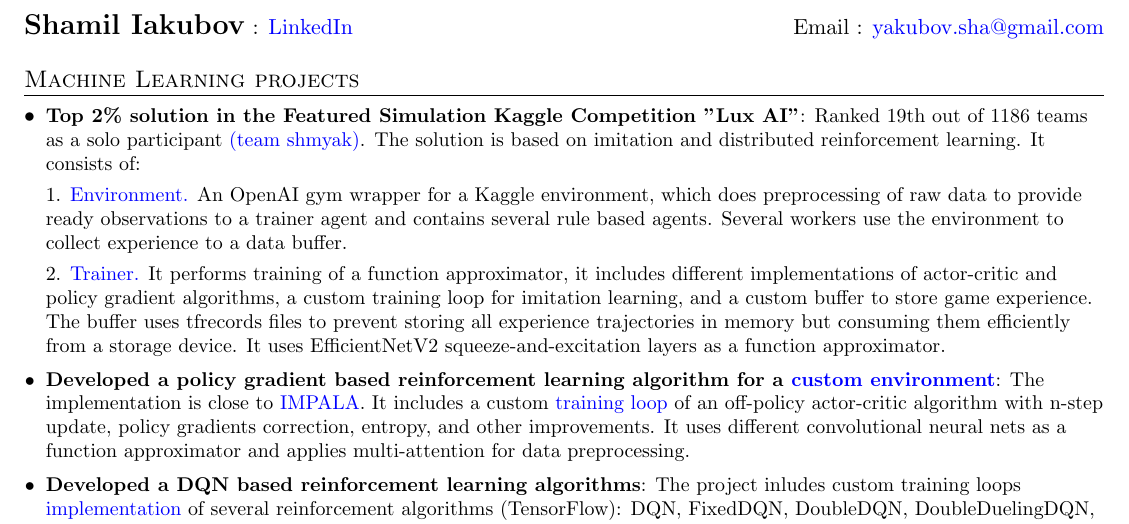
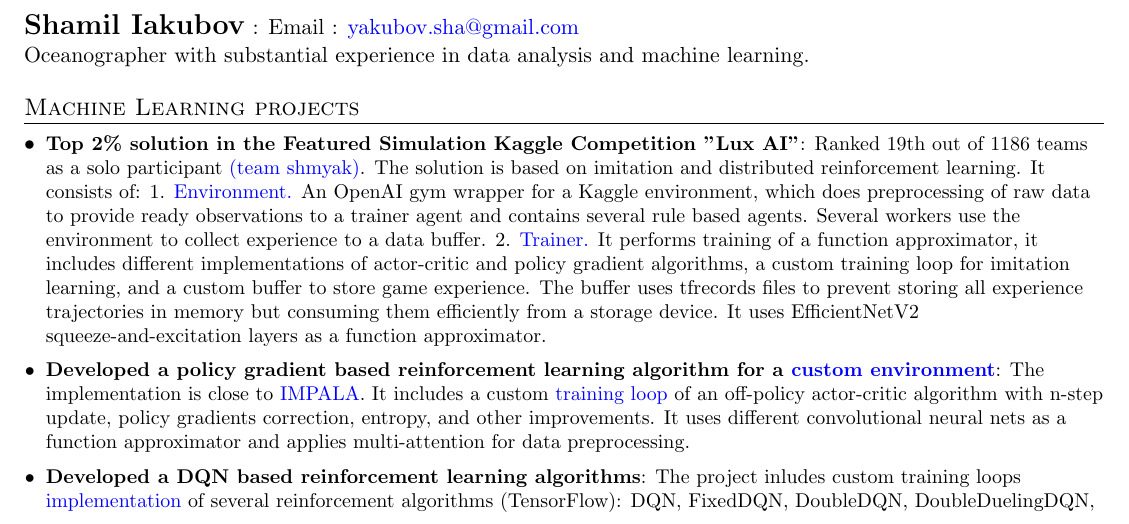
Before and after one commit to limash/cv, a LaTeX CV (cv.tex): part of the page, cut so that both start at the same text. Compiled offline with pdfLaTeX.

Commit message:
Add a header

```diff
--- a/cv.tex
+++ b/cv.tex
@@ -100,7 +100,8 @@
 
 %----------HEADING-----------------
 \begin{tabular*}{\textwidth}{l@{\extracolsep{\fill}}r}
-    \textbf{\Large Shamil Iakubov} : \href{https://www.linkedin.com/in/shamil-yakubov-93a08696/}{LinkedIn} & Email : \href{mailto:yakubov.sha@gmail.com}{yakubov.sha@gmail.com}\\
+    \textbf{\Large Shamil Iakubov} : Email : \href{mailto:yakubov.sha@gmail.com}{yakubov.sha@gmail.com}\\
+    Oceanographer with substantial experience in data analysis and machine learning.\\
 \end{tabular*}
 
 
```
Also changed, not shown: cv.pdf, cv.tex (4 more changed lines).
